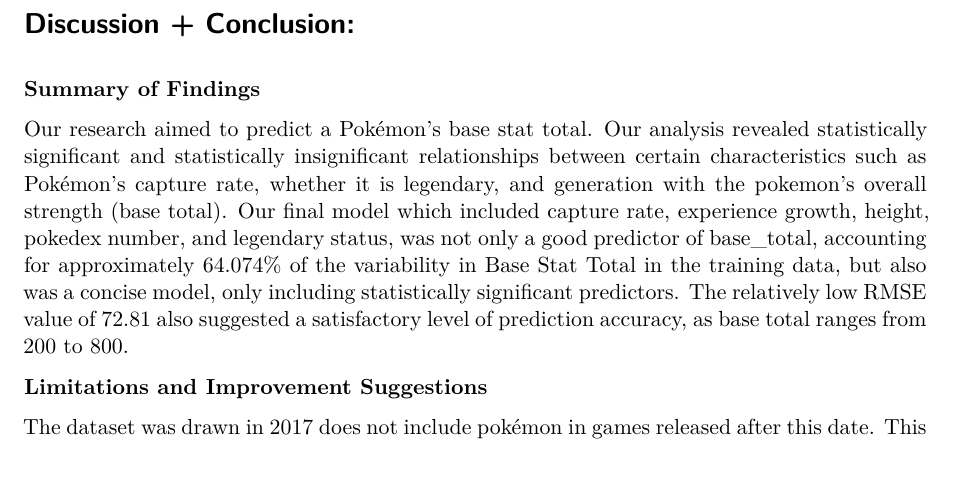
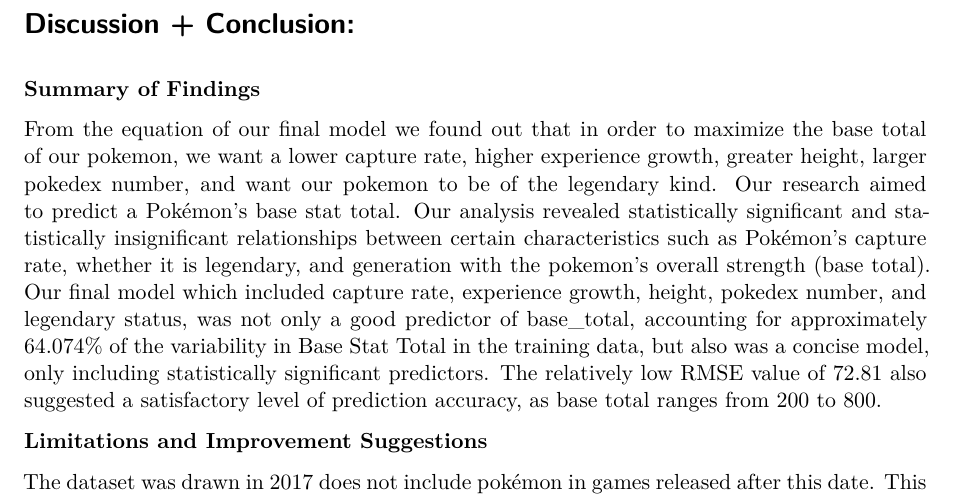
Before and after one commit to natekrall24/Pokemon-Base-Stats, a Quarto document (written-report.qmd): part of page 9 of 9, cut so that both start at the same text. Rendered offline with R 4.5, knitr and Pandoc in place of Quarto, then LaTeX, with nearby package versions; some code elsewhere in the file could not run offline; common packages that the code uses without loading them are loaded.

Commit message:
added in discussion about how to maximze the base total

```diff
--- a/written-report.qmd
+++ b/written-report.qmd
@@ -523,7 +523,7 @@
 
 **Summary of Findings**
 
-Our research aimed to predict a Pokémon's base stat total. Our analysis revealed statistically significant and statistically insignificant relationships between certain characteristics such as Pokémon's capture rate, whether it is legendary, and generation with the pokemon's overall strength (base total). Our final model which included capture rate, experience growth, height, pokedex number, and legendary status, was not only a good predictor of base_total, accounting for approximately 64.074% of the variability in Base Stat Total in the training data, but also was a concise model, only including statistically significant predictors. The relatively low RMSE value of 72.81 also suggested a satisfactory level of prediction accuracy, as base total ranges from 200 to 800.
+From the equation of our final model we found out that in order to maximize the base total of our pokemon, we want a lower capture rate, higher experience growth, greater height, larger pokedex number, and want our pokemon to be of the legendary kind. Our research aimed to predict a Pokémon's base stat total. Our analysis revealed statistically significant and statistically insignificant relationships between certain characteristics such as Pokémon's capture rate, whether it is legendary, and generation with the pokemon's overall strength (base total). Our final model which included capture rate, experience growth, height, pokedex number, and legendary status, was not only a good predictor of base_total, accounting for approximately 64.074% of the variability in Base Stat Total in the training data, but also was a concise model, only including statistically significant predictors. The relatively low RMSE value of 72.81 also suggested a satisfactory level of prediction accuracy, as base total ranges from 200 to 800.
 
 **Limitations and Improvement Suggestions**
 
```
Also changed, not shown: written-report.pdf.
